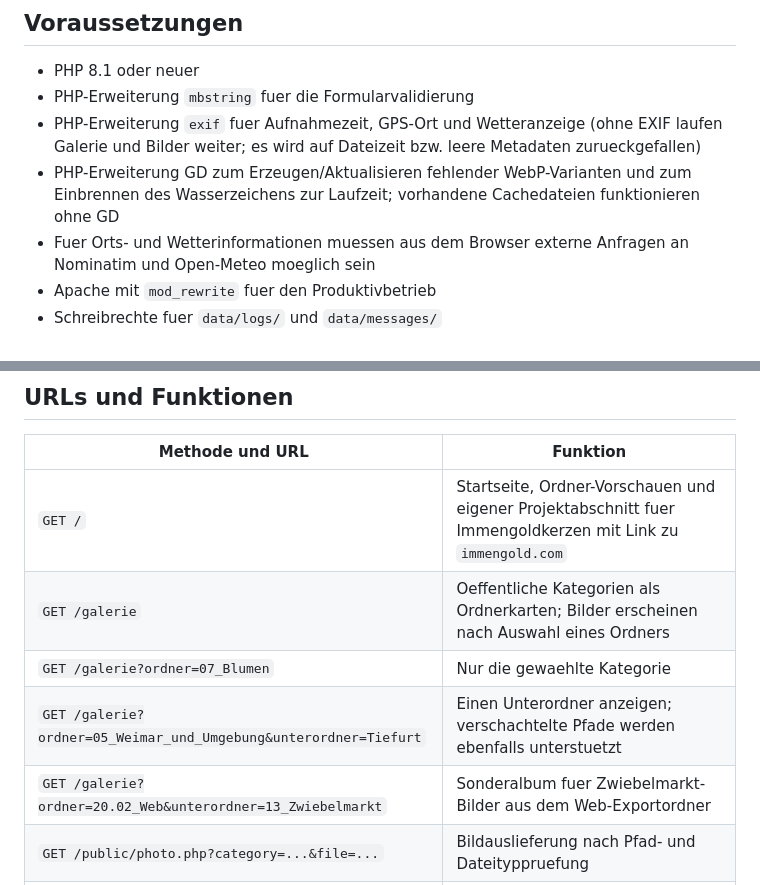
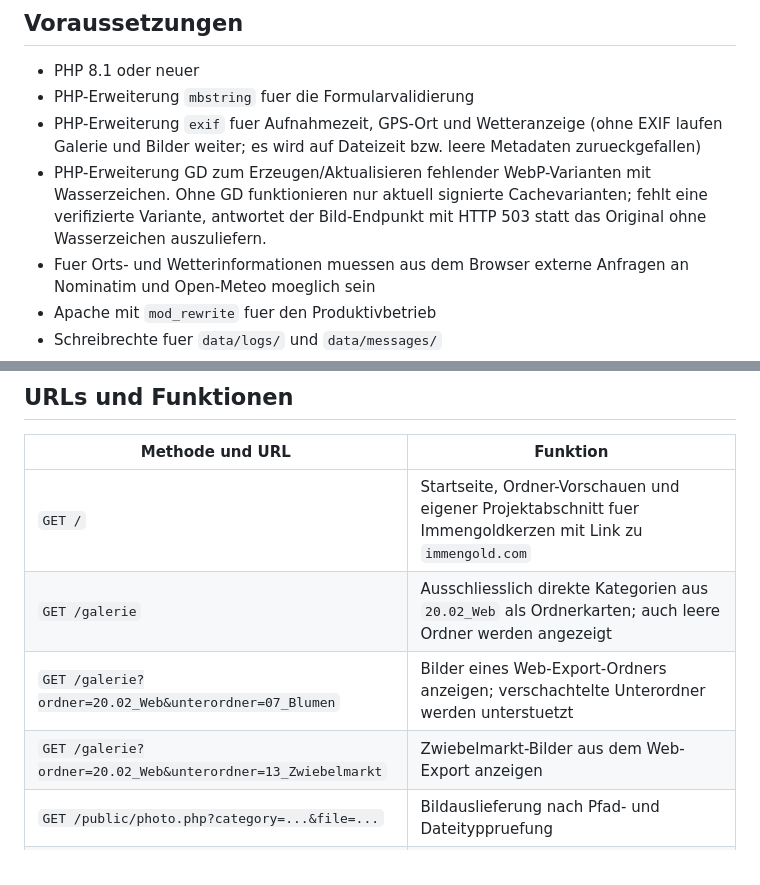
Before and after one commit to marcus39-web/homepage, a Markdown page: README.md, 2 parts joined by grey strips. GitHub-like rendering.

```diff
--- a/README.md
+++ b/README.md
@@ -29,7 +30,7 @@ Die Anwendung ist eine klassische PHP-Website ohne Build-Schritt. `index.php` is
 - PHP 8.1 oder neuer
 - PHP-Erweiterung `mbstring` fuer die Formularvalidierung
 - PHP-Erweiterung `exif` fuer Aufnahmezeit, GPS-Ort und Wetteranzeige (ohne EXIF laufen Galerie und Bilder weiter; es wird auf Dateizeit bzw. leere Metadaten zurueckgefallen)
-- PHP-Erweiterung GD zum Erzeugen/Aktualisieren fehlender WebP-Varianten und zum Einbrennen des Wasserzeichens zur Laufzeit; vorhandene Cachedateien funktionieren ohne GD
+- PHP-Erweiterung GD zum Erzeugen/Aktualisieren fehlender WebP-Varianten mit Wasserzeichen. Ohne GD funktionieren nur aktuell signierte Cachevarianten; fehlt eine verifizierte Variante, antwortet der Bild-Endpunkt mit HTTP 503 statt das Original ohne Wasserzeichen auszuliefern.
 - Fuer Orts- und Wetterinformationen muessen aus dem Browser externe Anfragen an Nominatim und Open-Meteo moeglich sein
 - Apache mit `mod_rewrite` fuer den Produktivbetrieb
 - Schreibrechte fuer `data/logs/` und `data/messages/`
@@ -50,10 +51,9 @@ Anschliessend `http://127.0.0.1:8000/` im Browser oeffnen. Der eingebaute PHP-Se
 | Methode und URL | Funktion |
 | --- | --- |
 | `GET /` | Startseite, Ordner-Vorschauen und eigener Projektabschnitt fuer Immengoldkerzen mit Link zu `immengold.com` |
-| `GET /galerie` | Oeffentliche Kategorien als Ordnerkarten; Bilder erscheinen nach Auswahl eines Ordners |
-| `GET /galerie?ordner=07_Blumen` | Nur die gewaehlte Kategorie |
-| `GET /galerie?ordner=05_Weimar_und_Umgebung&unterordner=Tiefurt` | Einen Unterordner anzeigen; verschachtelte Pfade werden ebenfalls unterstuetzt |
-| `GET /galerie?ordner=20.02_Web&unterordner=13_Zwiebelmarkt` | Sonderalbum fuer Zwiebelmarkt-Bilder aus dem Web-Exportordner |
+| `GET /galerie` | Ausschliesslich direkte Kategorien aus `20.02_Web` als Ordnerkarten; auch leere Ordner werden angezeigt |
+| `GET /galerie?ordner=20.02_Web&unterordner=07_Blumen` | Bilder eines Web-Export-Ordners anzeigen; verschachtelte Unterordner werden unterstuetzt |
+| `GET /galerie?ordner=20.02_Web&unterordner=13_Zwiebelmarkt` | Zwiebelmarkt-Bilder aus dem Web-Export anzeigen |
 | `GET /public/photo.php?category=...&file=...` | Bildauslieferung nach Pfad- und Dateityppruefung |
 | `GET /kalender` | Kalenderblatt-Vorschau, zwölf bearbeitbare Monatsmotive im einheitlichen 4:3-Format, Bundesland-Feiertage, optionale Schulferien und – bei aktiviertem Bestellschalter – Bestellformular |
 | `POST /kalender-bestellung` | Kalenderanfrage validieren und in `data/messages/orders.log` speichern; nur bei `CALENDAR_ORDERS_ENABLED=true` aktiv |
```
Also changed, not shown: other parts of README.md (+25 -46 lines).
